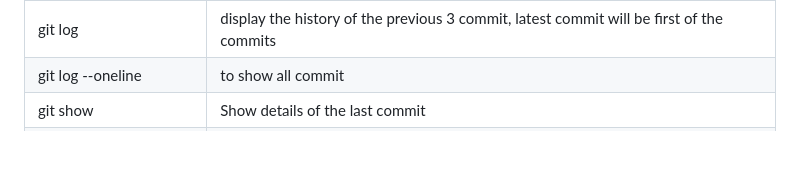
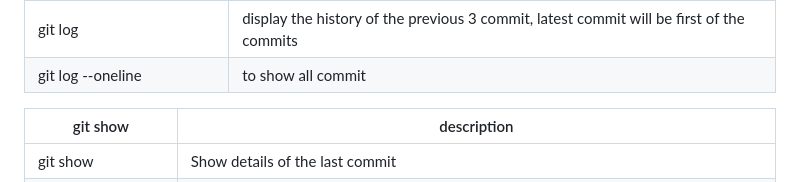
Before and after one commit to junaid50905/learn-git, a Markdown page: README.md, the part around the change. Drawn GitHub-style; blank space fills up the shorter version.

```diff
--- a/README.md
+++ b/README.md
@@ -18,6 +18,9 @@ status: red color----status: green color----local repo-----remote repo
 |  git push |  for second time push in a certain repo |
 |  git log | display the history of the previous 3 commit, latest commit will be first of the commits  |
 |  git log --oneline |  to show all commit |
+
+| git show   | description |
+| ------------- | ------------- |
 |  git show | Show details of the last commit |
 |  git show commit_id | to get details of a certain commit |
 |  git show HEAD~2 | index 2 number commit er details show korbe (supose : Head->commit1, commit-id commit, commit-id-fff commit ) ekhane commit id fff show hobe karon er index 2 |
```
